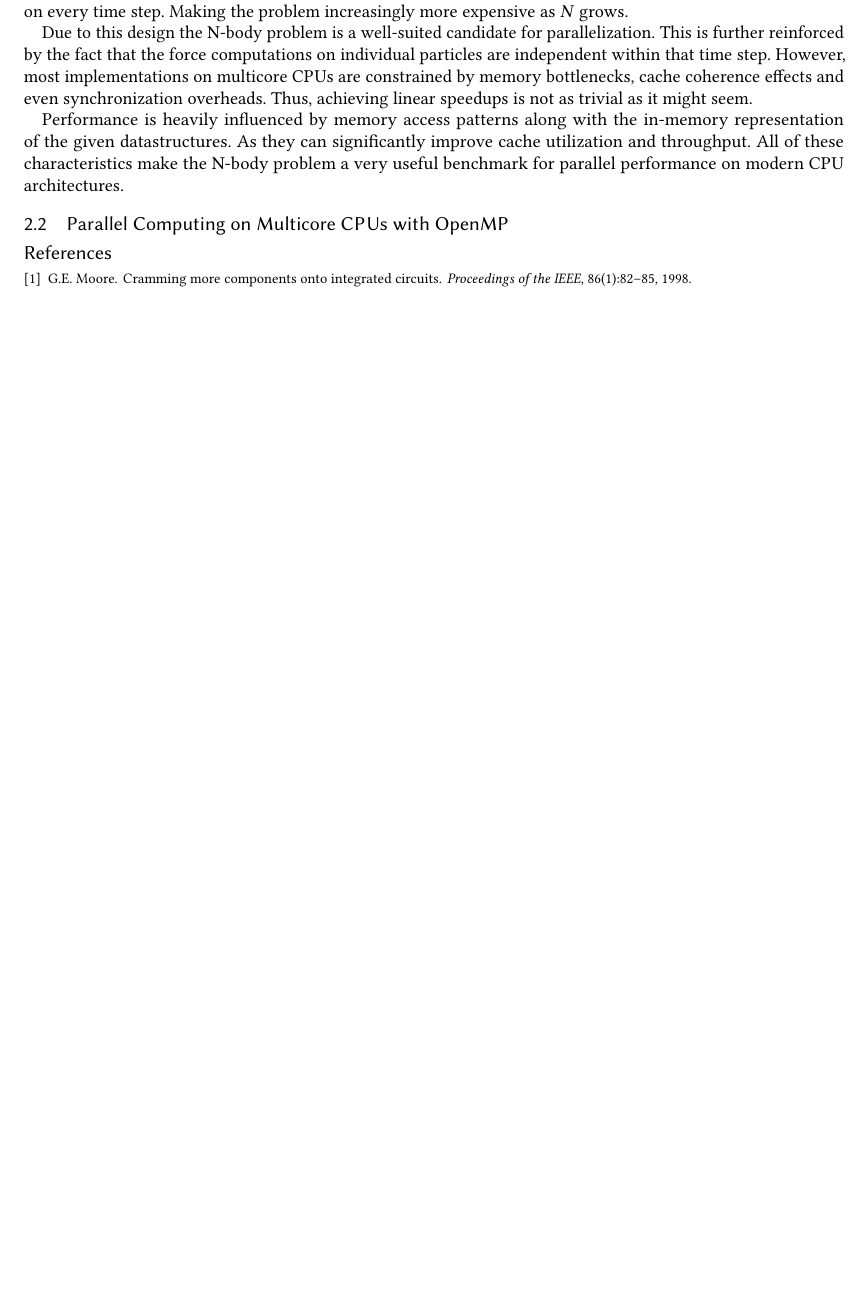
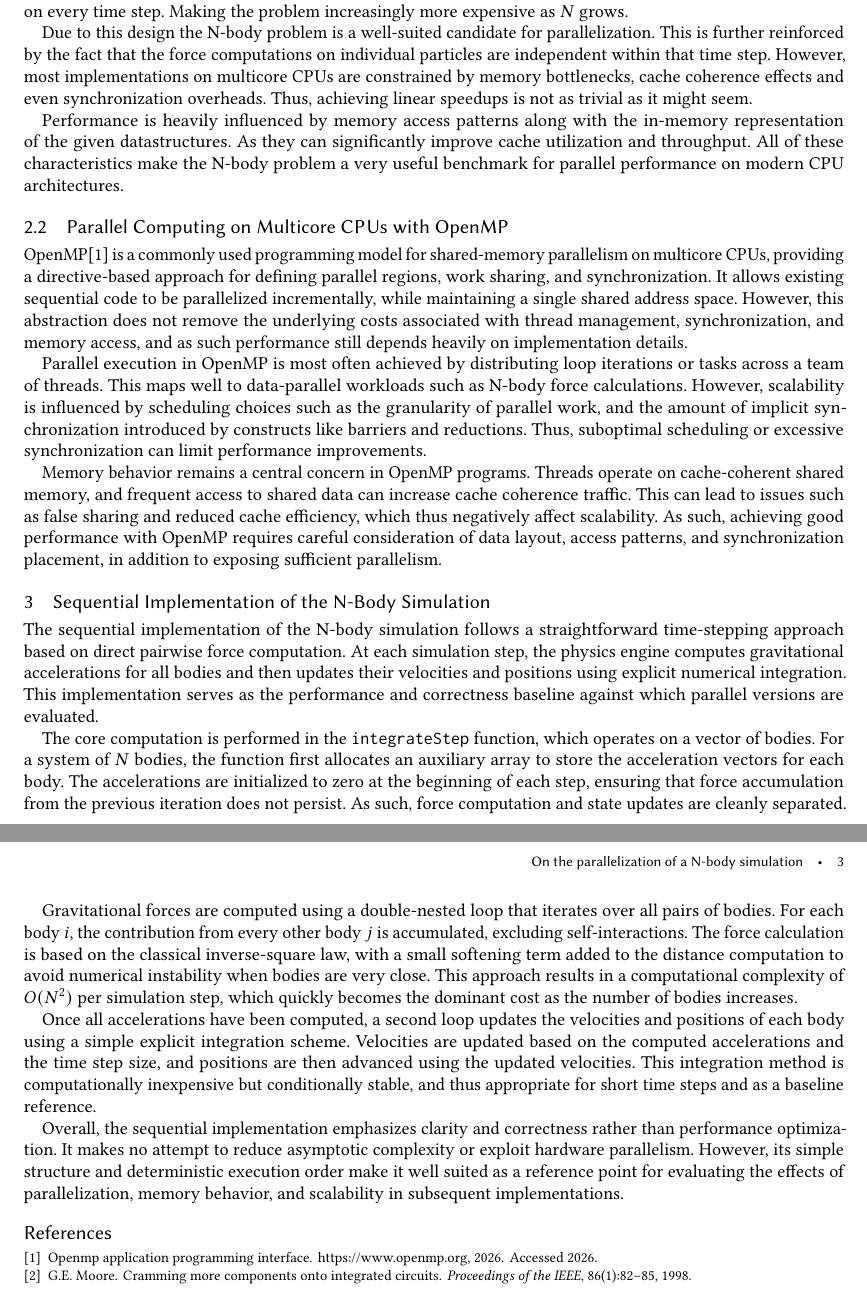
Before and after one commit to Bruno-F-Jardim/APC, a LaTeX paper (report/report.tex): part of page 2 of 2 before the commit and two parts of pages 2 and 3 of 3 after it, the two joined at a grey line, cut so that both start at the same text, the shorter picture padded with empty space. Compiled offline with pdfLaTeX.

Commit message:
added openmp subsection and sequential implementation section

```diff
--- a/report/report.tex
+++ b/report/report.tex
@@ -71,8 +71,23 @@ As they can significantly improve cache utilization and throughput.
 All of these characteristics make the N-body problem a very useful benchmark for parallel performance on modern CPU architectures.
 
 \subsection{Parallel Computing on Multicore CPUs with OpenMP}
+OpenMP\cite{openmp_shared_memory_model} is a commonly used programming model for shared-memory parallelism on multicore CPUs, providing a directive-based approach for defining parallel regions, work sharing, and synchronization. It allows existing sequential code to be parallelized incrementally, while maintaining a single shared address space. However, this abstraction does not remove the underlying costs associated with thread management, synchronization, and memory access, and as such performance still depends heavily on implementation details.
 
+Parallel execution in OpenMP is most often achieved by distributing loop iterations or tasks across a team of threads. This maps well to data-parallel workloads such as N-body force calculations. However, scalability is influenced by scheduling choices such as the granularity of parallel work, and the amount of implicit synchronization introduced by constructs like barriers and reductions. Thus, suboptimal scheduling or excessive synchronization can limit performance improvements.
 
+Memory behavior remains a central concern in OpenMP programs. Threads operate on cache-coherent shared memory, and frequent access to shared data can increase cache coherence traffic. This can lead to issues such as false sharing and reduced cache efficiency, which thus negatively affect scalability. As such, achieving good performance with OpenMP requires careful consideration of data layout, access patterns, and synchronization placement, in addition to exposing sufficient parallelism.
+
+\section{Sequential Implementation of the N-Body Simulation}
+
+The sequential implementation of the N-body simulation follows a straightforward time-stepping approach based on direct pairwise force computation. At each simulation step, the physics engine computes gravitational accelerations for all bodies and then updates their velocities and positions using explicit numerical integration. This implementation serves as the performance and correctness baseline against which parallel versions are evaluated.
+
+The core computation is performed in the \texttt{integrateStep} function, which operates on a vector of bodies. For a system of $N$ bodies, the function first allocates an auxiliary array to store the acceleration vectors for each body. The accelerations are initialized to zero at the beginning of each step, ensuring that force accumulation from the previous iteration does not persist. As such, force computation and state updates are cleanly separated.
+
+Gravitational forces are computed using a double-nested loop that iterates over all pairs of bodies. For each body $i$, the contribution from every other body $j$ is accumulated, excluding self-interactions. The force calculation is based on the classical inverse-square law, with a small softening term added to the distance computation to avoid numerical instability when bodies are very close. This approach results in a computational complexity of $O(N^2)$ per simulation step, which quickly becomes the dominant cost as the number of bodies increases.
+
+Once all accelerations have been computed, a second loop updates the velocities and positions of each body using a simple explicit integration scheme. Velocities are updated based on the computed accelerations and the time step size, and positions are then advanced using the updated velocities. This integration method is computationally inexpensive but conditionally stable, and thus appropriate for short time steps and as a baseline reference.
+
+Overall, the sequential implementation emphasizes clarity and correctness rather than performance optimization. It makes no attempt to reduce asymptotic complexity or exploit hardware parallelism. However, its simple structure and deterministic execution order make it well suited as a reference point for evaluating the effects of parallelization, memory behavior, and scalability in subsequent implementations.
 
 
 \bibliographystyle{plain}
```
Also changed, not shown: report/report.tex (2 more changed lines).
